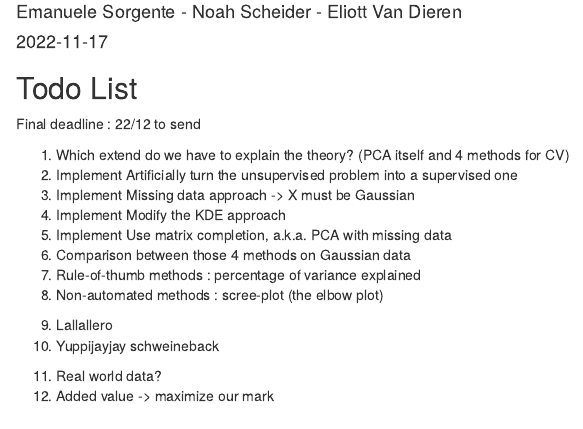
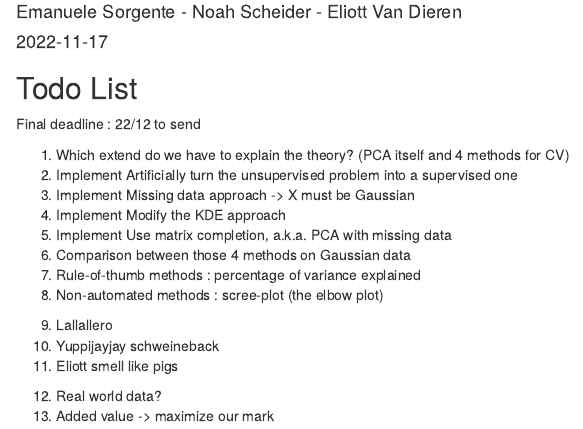
Before and after one commit to evandieren/CV-for-PCA, an R Markdown document (final_proj.Rmd): the page in a window 1100 px wide, from 70 px down. The pictures show the output file final_proj.html that the author committed with the source, opened offline.

```diff
--- a/final_proj.Rmd
+++ b/final_proj.Rmd
@@ -27,7 +27,7 @@
 
 <li>Lallallero</li>
 <li>Yuppijayjay schweineback
-
+<li> Eliott smell like pigs
 
 <li>Real world data?</li>
 <li>Added value -> maximize our mark</li>
```
Also changed, not shown: final_proj.html.
